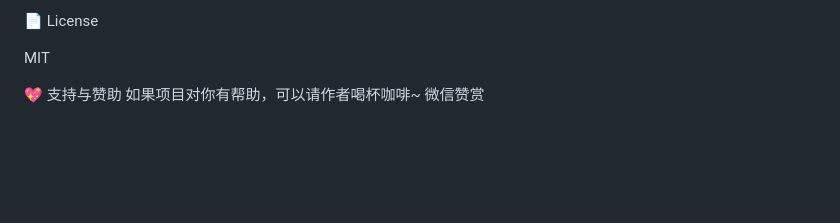
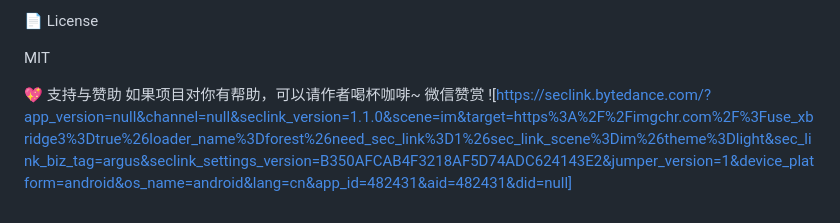
Before and after one commit to will2085991040-ui/ai-lesson-prep-assistant, a Markdown page: README.md, the part around the change. GitHub-like rendering; blank space fills up the shorter version.

Commit message:
更新 README.md

```diff
--- a/README.md
+++ b/README.md
@@ -97,3 +97,4 @@ MIT
  💖 支持与赞助
 如果项目对你有帮助，可以请作者喝杯咖啡~
  微信赞赏
+![https://seclink.bytedance.com/?app_version=null&channel=null&seclink_version=1.1.0&scene=im&target=https%3A%2F%2Fimgchr.com%2F%3Fuse_xbridge3%3Dtrue%26loader_name%3Dforest%26need_sec_link%3D1%26sec_link_scene%3Dim%26theme%3Dlight&sec_link_biz_tag=argus&seclink_settings_version=B350AFCAB4F3218AF5D74ADC624143E2&jumper_version=1&device_platform=android&os_name=android&lang=cn&app_id=482431&aid=482431&did=null]
```
